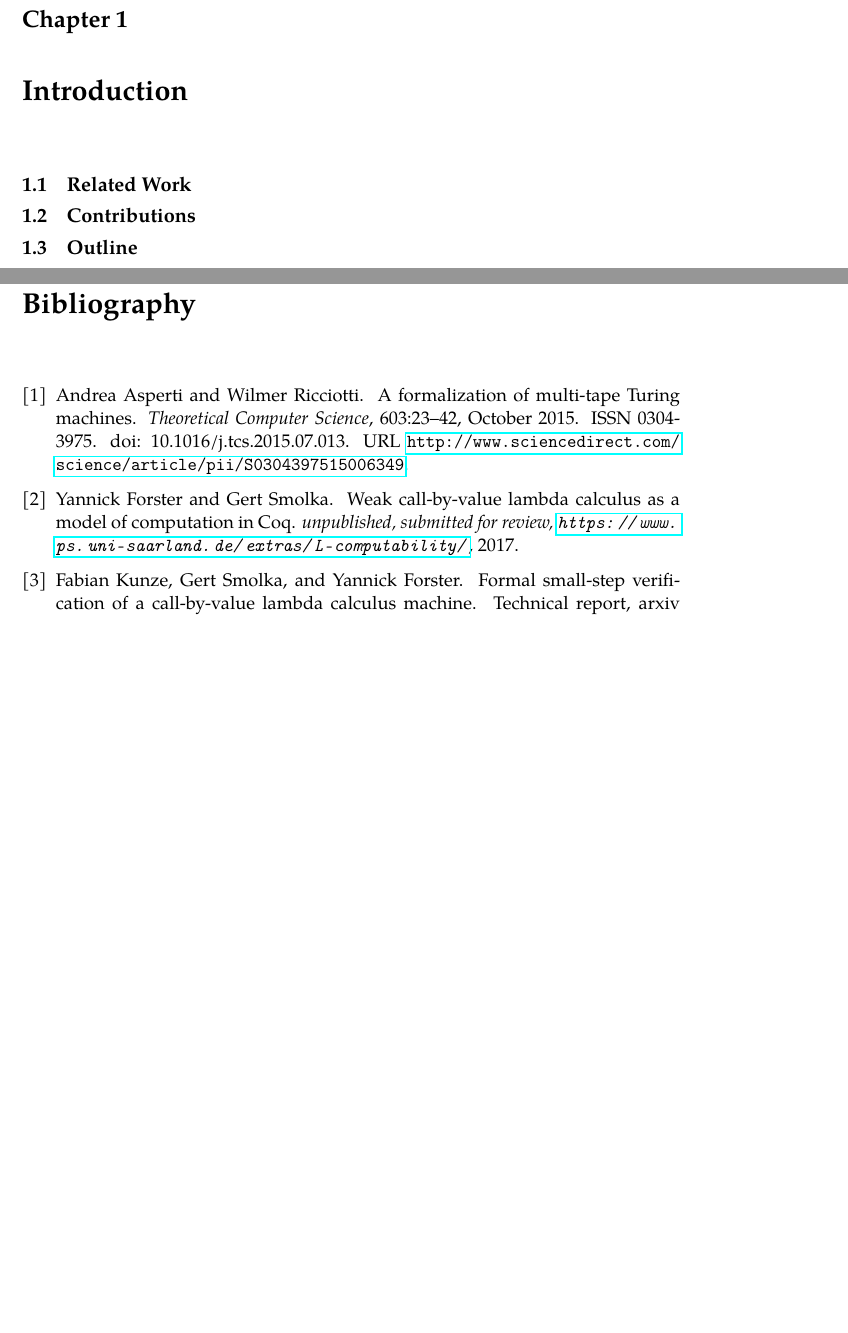
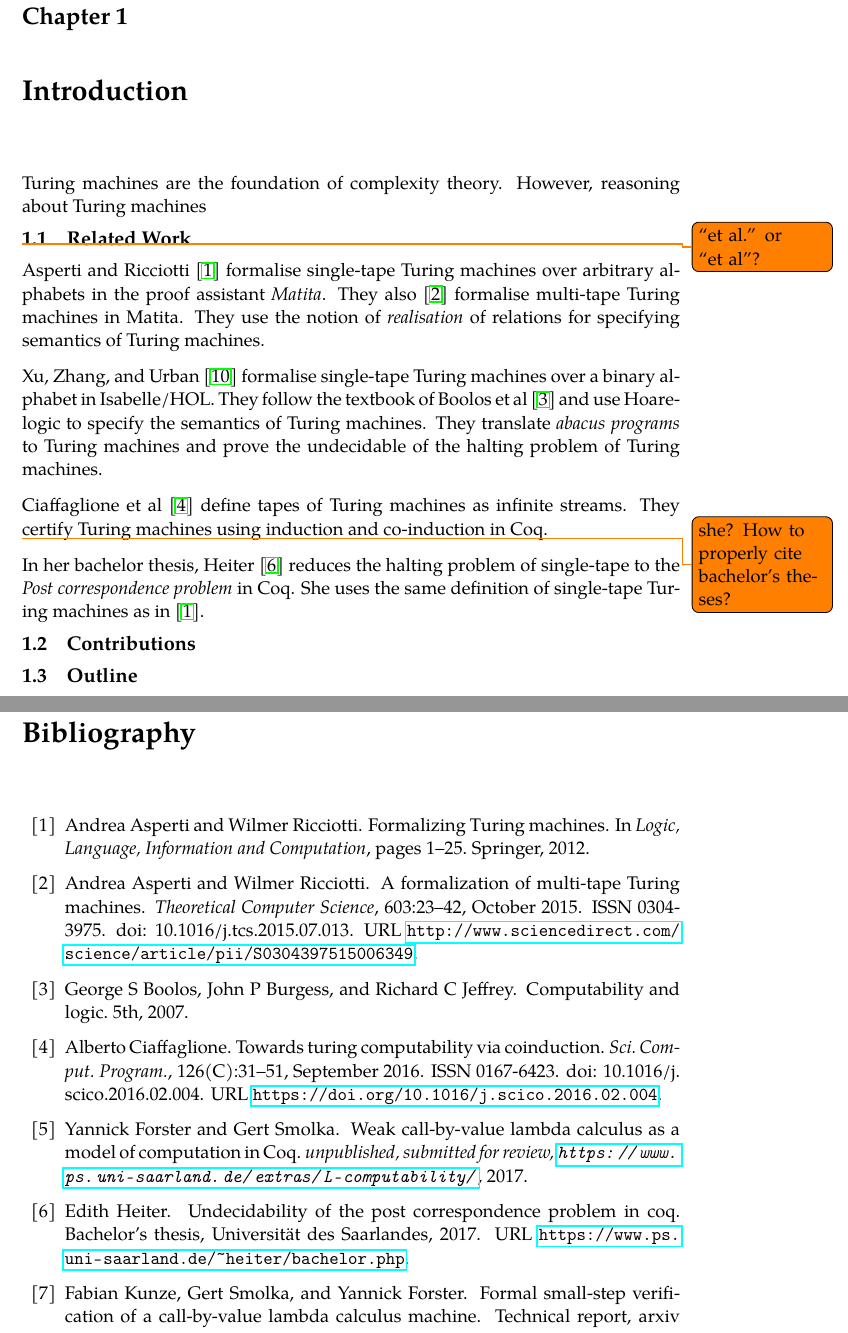
Before and after one commit to uds-psl/CoqTM, a LaTeX thesis (tex/thesis/thesis.tex, which reads tex/thesis/Introduction.tex): two parts of pages 9 and 86 of 86 before the commit and two parts of pages 9 and 87 of 88 after it, joined at a grey line, cut so that both start at the same text, the shorter picture padded with empty space. Compiled offline with pdfLaTeX.

Commit message:
thesis: wip: some related work

```diff
--- a/tex/thesis/Introduction.tex
+++ b/tex/thesis/Introduction.tex
@@ -1,8 +1,30 @@
 \chapter{Introduction}
 \label{chap:intro}
 
+
+Turing machines are the foundation of complexity theory.  However, reasoning about Turing machines
+
+
 \section{Related Work}
 \label{sec:relatedwork}
+
+\todo{``et~al.'' or ``et~al''?}
+
+Asperti and Ricciotti \cite{asperti2012} formalise single-tape Turing machines over arbitrary alphabets in the proof assistant \textit{Matita}.  They
+also \cite{asperti2015} formalise multi-tape Turing machines in Matita.  They use the notion of \textit{realisation} of relations for specifying
+semantics of Turing machines.
+
+Xu, Zhang, and Urban \cite{Xu:2013:MTM:2529315.2529331} formalise single-tape Turing machines over a binary alphabet in Isabelle/HOL.  They follow the
+textbook of Boolos et~al~\cite{boolos2007computability} and use Hoare-logic to specify the semantics of Turing machines.  They translate
+\textit{abacus programs} to Turing machines and prove the undecidable of the halting problem of Turing machines.
+
+Ciaffaglione et~al~\cite{Ciaffaglione:2016:TTC:2956213.2956306} define tapes of Turing machines as infinite streams.  They certify Turing machines
+using induction and co-induction in Coq.
+
+\todo{she? How to properly cite bachelor's theses?}
+In her bachelor thesis, Heiter~\cite{Heiter} reduces the halting problem of single-tape to the \textit{Post correspondence problem} in Coq.  She uses
+the same definition of single-tape Turing machines as in \cite{asperti2012}.
+
 
 \section{Contributions}
 \label{sec:contributions}
```
Also changed, not shown: tex/thesis/mybibliography.bib (+16 -0 lines).
